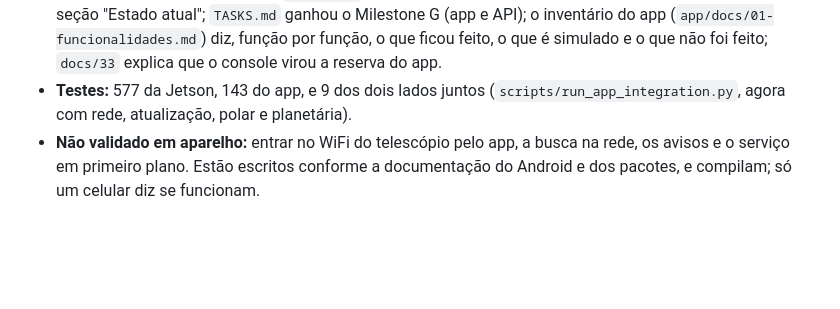
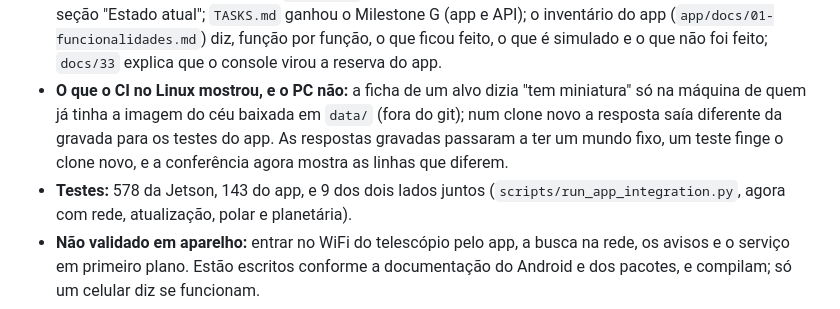
Before and after one commit to Guiimartinho/jetson_telescope, a Markdown page: CHANGELOG.md, the part around the change. Rendered like a GitHub page; blank space fills up the shorter version.

Commit message:
docs: o que o CI no Linux mostrou, e a contagem de testes
O changelog registra a falha que só apareceu num clone novo (a miniatura
que dependia de um arquivo fora do git) e como foi fechada. README e TASKS
passam a dizer 578 testes Python, e que os do app ainda não rodam no CI.

Co-Authored-By: Claude Opus 5.5 <noreply@anthropic.com>
Claude-Session: https://claude.ai/code/session_014kmxR1FtofZk24KX2JyrTJ

```diff
--- a/CHANGELOG.md
+++ b/CHANGELOG.md
@@ -82,7 +82,11 @@ não foi tocada, e nenhum celular de verdade foi usado ainda.** O APK (0.3.0) co
   ganhou a seção "Estado atual"; `TASKS.md` ganhou o Milestone G (app e API); o inventário do app
   (`app/docs/01-funcionalidades.md`) diz, função por função, o que ficou feito, o que é simulado
   e o que não foi feito; `docs/33` explica que o console virou a reserva do app.
-- **Testes:** 577 da Jetson, 143 do app, e 9 dos dois lados juntos
+- **O que o CI no Linux mostrou, e o PC não:** a ficha de um alvo dizia "tem miniatura" só na
+  máquina de quem já tinha a imagem do céu baixada em `data/` (fora do git); num clone novo a
+  resposta saía diferente da gravada para os testes do app. As respostas gravadas passaram a ter
+  um mundo fixo, um teste finge o clone novo, e a conferência agora mostra as linhas que diferem.
+- **Testes:** 578 da Jetson, 143 do app, e 9 dos dois lados juntos
   (`scripts/run_app_integration.py`, agora com rede, atualização, polar e planetária).
 - **Não validado em aparelho:** entrar no WiFi do telescópio pelo app, a busca na rede, os
   avisos e o serviço em primeiro plano. Estão escritos conforme a documentação do Android e dos
```
Also changed, not shown: README.md (+1 -1 lines), TASKS.md (+1 -1 lines).
